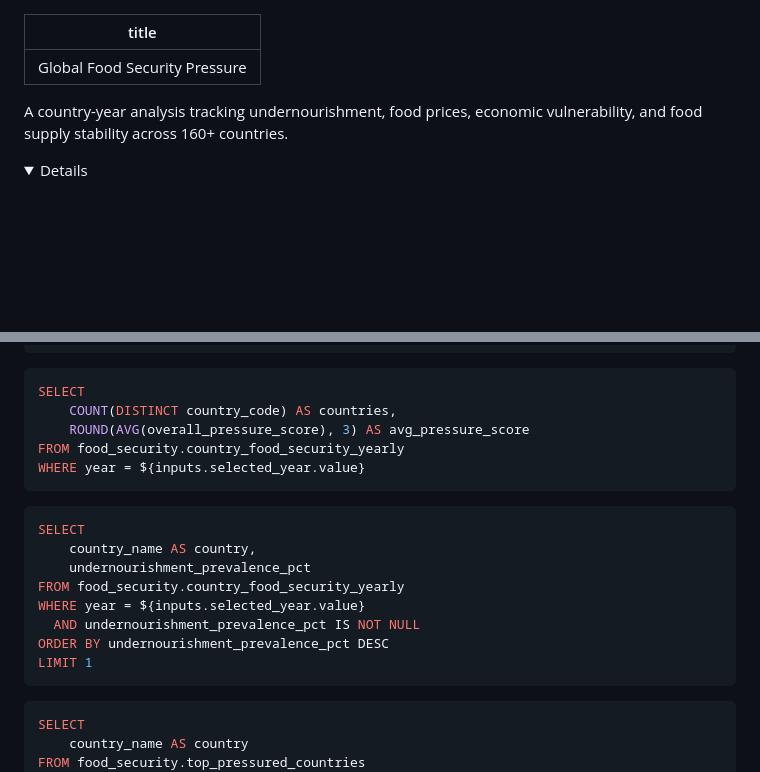
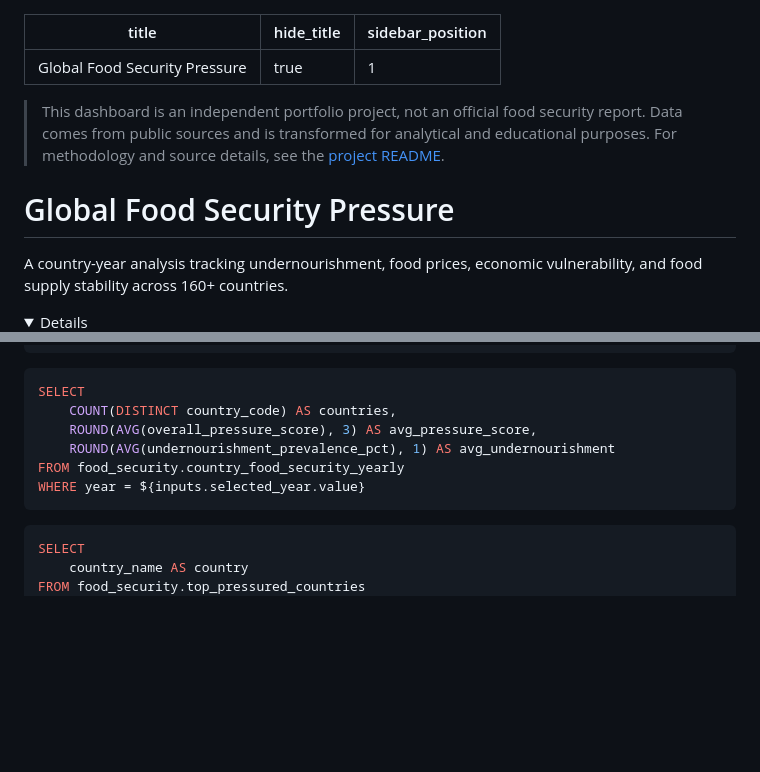
Before and after one commit to roxannardgz/food-security-pipeline, a Markdown page: dashboard/pages/index.md, 2 parts joined by grey strips. GitHub-like rendering; folded sections open; blank space fills up the shorter version.

Commit message:
Add disclaimer message and simplify/update kpi queries

````diff
--- a/dashboard/pages/index.md
+++ b/dashboard/pages/index.md
@@ -1,8 +1,12 @@
 ---
 title: Global Food Security Pressure
+hide_title: true
+sidebar_position: 1
 ---
 
+> This dashboard is an independent portfolio project, not an official food security report. Data comes from public sources and is transformed for analytical and educational purposes. For methodology and source details, see the [project README](https://github.com/roxannardgz/food-security-pipeline).
 
+# Global Food Security Pressure
 A country-year analysis tracking undernourishment, food prices, economic vulnerability, and food supply stability across 160+ countries.
 
 <Details title='How to read this dashboard'>
@@ -44,20 +48,10 @@ ORDER BY year DESC
 ```sql kpis
 SELECT
     COUNT(DISTINCT country_code) AS countries,
-    ROUND(AVG(overall_pressure_score), 3) AS avg_pressure_score
+    ROUND(AVG(overall_pressure_score), 3) AS avg_pressure_score,
+    ROUND(AVG(undernourishment_prevalence_pct), 1) AS avg_undernourishment
 FROM food_security.country_food_security_yearly
 WHERE year = ${inputs.selected_year.value}
-```
-
-```sql kpi_highest_undernourishment
-SELECT
-    country_name AS country,
-    undernourishment_prevalence_pct
-FROM food_security.country_food_security_yearly
-WHERE year = ${inputs.selected_year.value}
-  AND undernourishment_prevalence_pct IS NOT NULL
-ORDER BY undernourishment_prevalence_pct DESC
-LIMIT 1
 ```
 
 ```sql kpi_highest_pressure
````
Also changed, not shown: other parts of dashboard/pages/index.md (+1 -1 lines).
